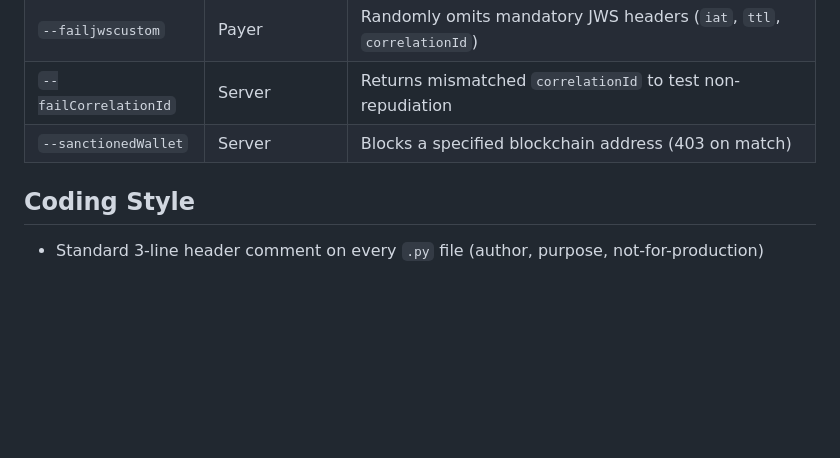
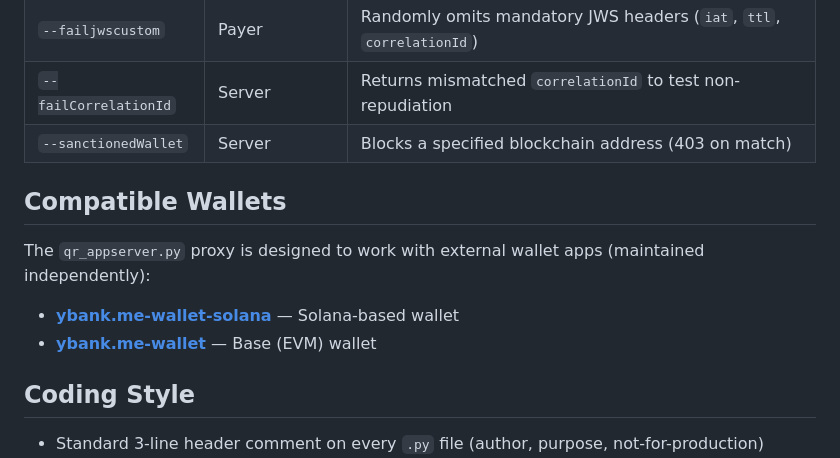
Before and after one commit to carlosnetto/x9.150-py, a Markdown page: CLAUDE.md, the part around the change. GitHub-like rendering; blank space fills up the shorter version.

Commit message:
Add compatible wallet repos to CLAUDE.md
Co-Authored-By: Claude Opus 4.6 <noreply@anthropic.com>

```diff
--- a/CLAUDE.md
+++ b/CLAUDE.md
@@ -90,6 +90,12 @@ python qr_payer.py
 | `--failCorrelationId` | Server | Returns mismatched `correlationId` to test non-repudiation |
 | `--sanctionedWallet` | Server | Blocks a specified blockchain address (403 on match) |
 
+## Compatible Wallets
+
+The `qr_appserver.py` proxy is designed to work with external wallet apps (maintained independently):
+- **[ybank.me-wallet-solana](https://github.com/carlosnetto/ybank.me-wallet-solana)** — Solana-based wallet
+- **[ybank.me-wallet](https://github.com/carlosnetto/ybank.me-wallet)** — Base (EVM) wallet
+
 ## Coding Style
 
 - Standard 3-line header comment on every `.py` file (author, purpose, not-for-production)
```
